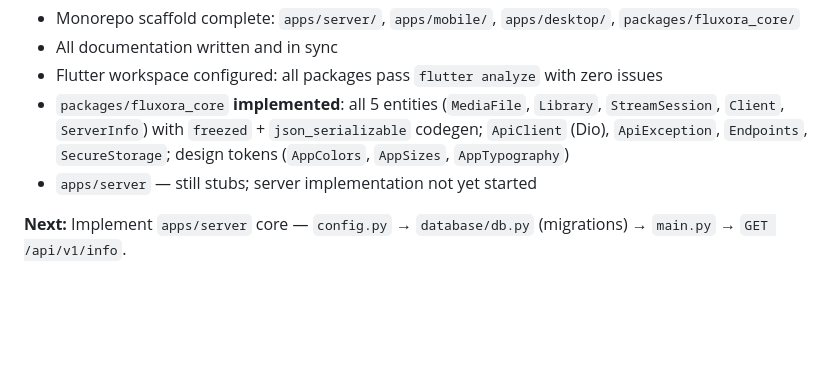
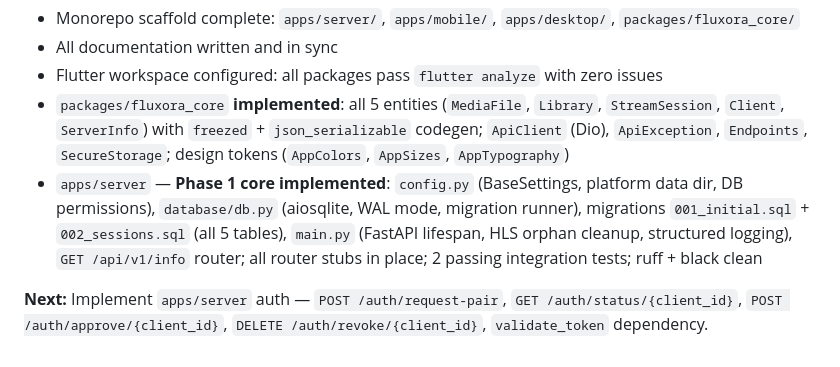
Before and after one commit to Marshal-GG/Fluxora-Personal-Streaming-Platform, a Markdown page: CLAUDE.md, the part around the change. Rendered like a GitHub page; blank space fills up the shorter version.

Commit message:
docs: update status after server phase 1 implementation

```diff
--- a/CLAUDE.md
+++ b/CLAUDE.md
@@ -1281,6 +1281,6 @@ Full roadmap: `docs/10_planning/01_roadmap.md`
 - All documentation written and in sync
 - Flutter workspace configured: all packages pass `flutter analyze` with zero issues
 - `packages/fluxora_core` **implemented**: all 5 entities (`MediaFile`, `Library`, `StreamSession`, `Client`, `ServerInfo`) with `freezed` + `json_serializable` codegen; `ApiClient` (Dio), `ApiException`, `Endpoints`, `SecureStorage`; design tokens (`AppColors`, `AppSizes`, `AppTypography`)
-- `apps/server` — still stubs; server implementation not yet started
+- `apps/server` — **Phase 1 core implemented**: `config.py` (BaseSettings, platform data dir, DB permissions), `database/db.py` (aiosqlite, WAL mode, migration runner), migrations `001_initial.sql` + `002_sessions.sql` (all 5 tables), `main.py` (FastAPI lifespan, HLS orphan cleanup, structured logging), `GET /api/v1/info` router; all router stubs in place; 2 passing integration tests; ruff + black clean
 
-**Next:** Implement `apps/server` core — `config.py` → `database/db.py` (migrations) → `main.py` → `GET /api/v1/info`.
+**Next:** Implement `apps/server` auth — `POST /auth/request-pair`, `GET /auth/status/{client_id}`, `POST /auth/approve/{client_id}`, `DELETE /auth/revoke/{client_id}`, `validate_token` dependency.
```
Also changed, not shown: docs/04_api/01_api_contracts.md (+2 -1 lines), docs/09_backend/01_backend_architecture.md (+1 -0 lines).
